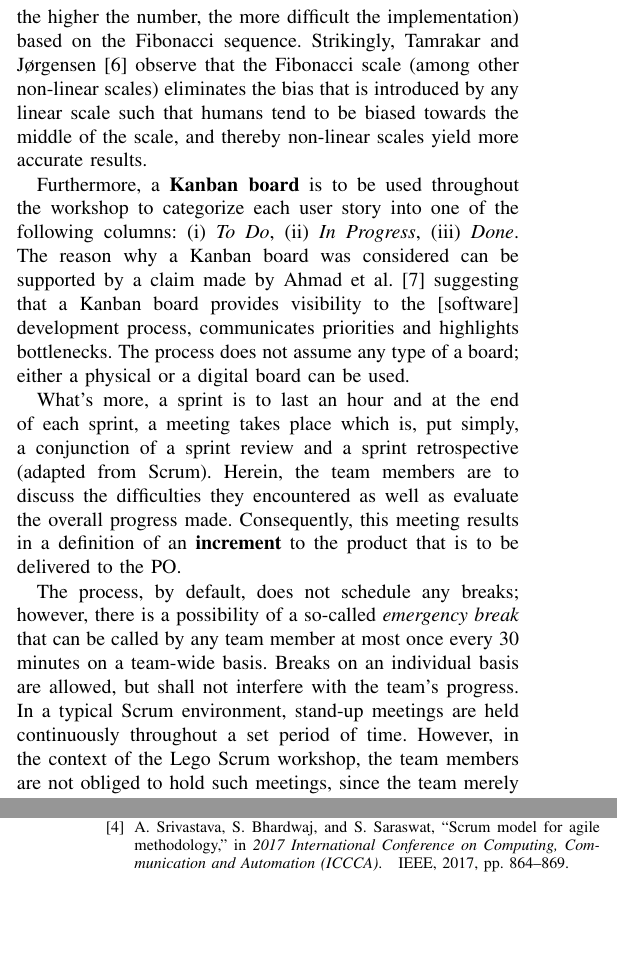
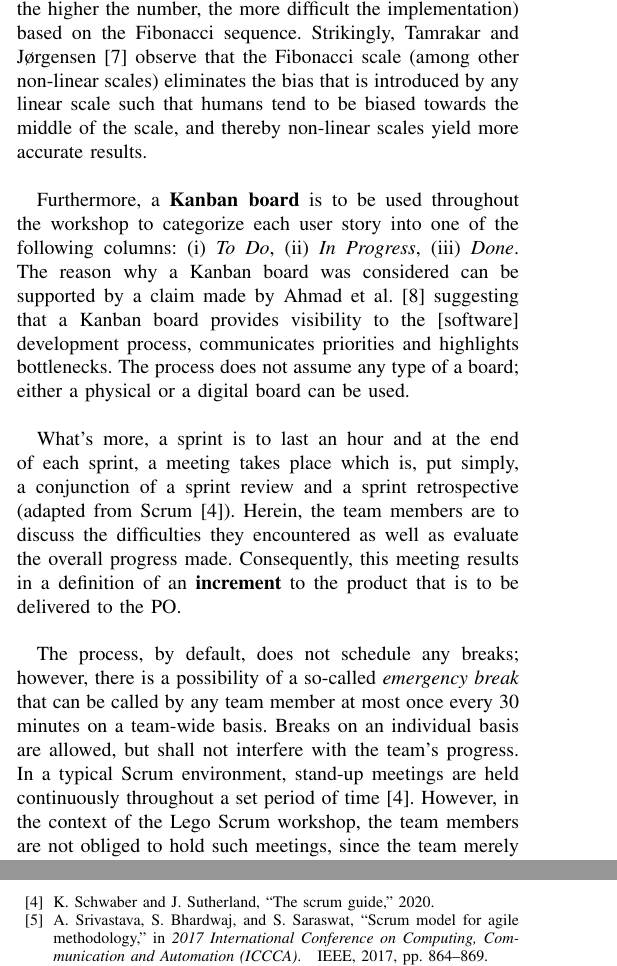
Before and after one commit to michalspano/software-methodologies-spi-report, a LaTeX paper (report_template_dit348.tex, which reads mybibfile.bib): two parts of the columns of pages 1 and 6 of 6, joined at a grey line, cut so that both start at the same text, the shorter picture padded with empty space. Compiled offline with pdfLaTeX.

Commit message:
Add reference to SCRUM guide (report;DIT348)

```diff
--- a/mybibfile.bib
+++ b/mybibfile.bib
@@ -35,3 +39,5 @@
+  year={2020}
+}
 
 @book{Munch2012,
   title={Software process definition and management},
--- a/report_template_dit348.tex
+++ b/report_template_dit348.tex
@@ -151,20 +152,21 @@ or a digital board can be used.
 
 What's more, a sprint is to last an hour and at the end of each sprint, a
 meeting takes place which is, put simply, a conjunction of a sprint review and
-a sprint retrospective (adapted from Scrum). Herein, the team members are to
-discuss the difficulties they encountered as well as evaluate the overall
-progress made. Consequently, this meeting results in a definition of an
-\textbf{increment} to the product that is to be delivered to the PO.
+a sprint retrospective (adapted from Scrum \cite{Schwaber2020}). Herein, the
+team members are to discuss the difficulties they encountered as well as
+evaluate the overall progress made. Consequently, this meeting results in a
+definition of an \textbf{increment} to the product that is to be delivered to
+the PO.
 
 The process, by default, does not schedule any breaks; however, there is a
 possibility of a so-called \textit{emergency break} that can be called by any
 team member at most once every 30 minutes on a team-wide basis.
 Breaks on an individual basis are allowed, but shall not interfere with the
 team's progress. In a typical Scrum environment, stand-up meetings are held
-continuously throughout a set period of time. However, in the context of the
-Lego Scrum workshop, the team members are not obliged to hold such meetings,
-since the team merely consists of six members, and the workshop itself is not
-meant to last longer than four hours.
+continuously throughout a set period of time \cite{Schwaber2020}. However, in
+the context of the Lego Scrum workshop, the team members are not obliged to
+hold such meetings, since the team merely consists of six members, and the
+workshop itself is not meant to last longer than four hours.
 
 % TODO: can add more text here if the page limit permits.
 
```
Also changed, not shown: mybibfile.bib (4 more changed lines), report_template_dit348.tex (7 more changed lines).
